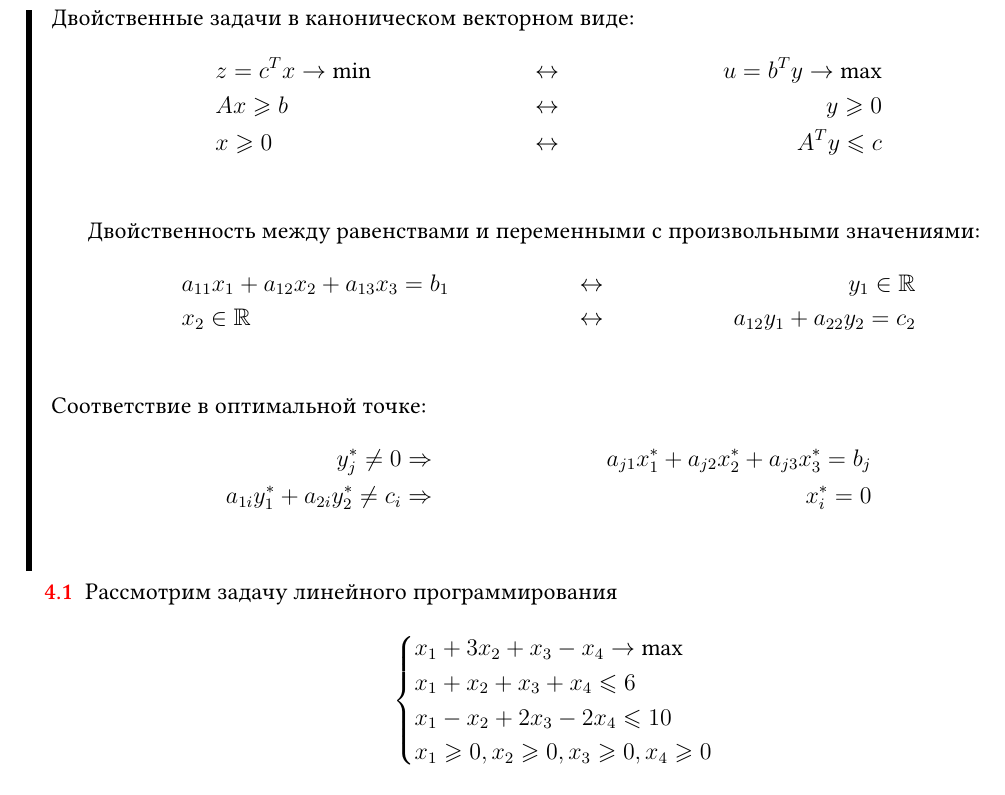
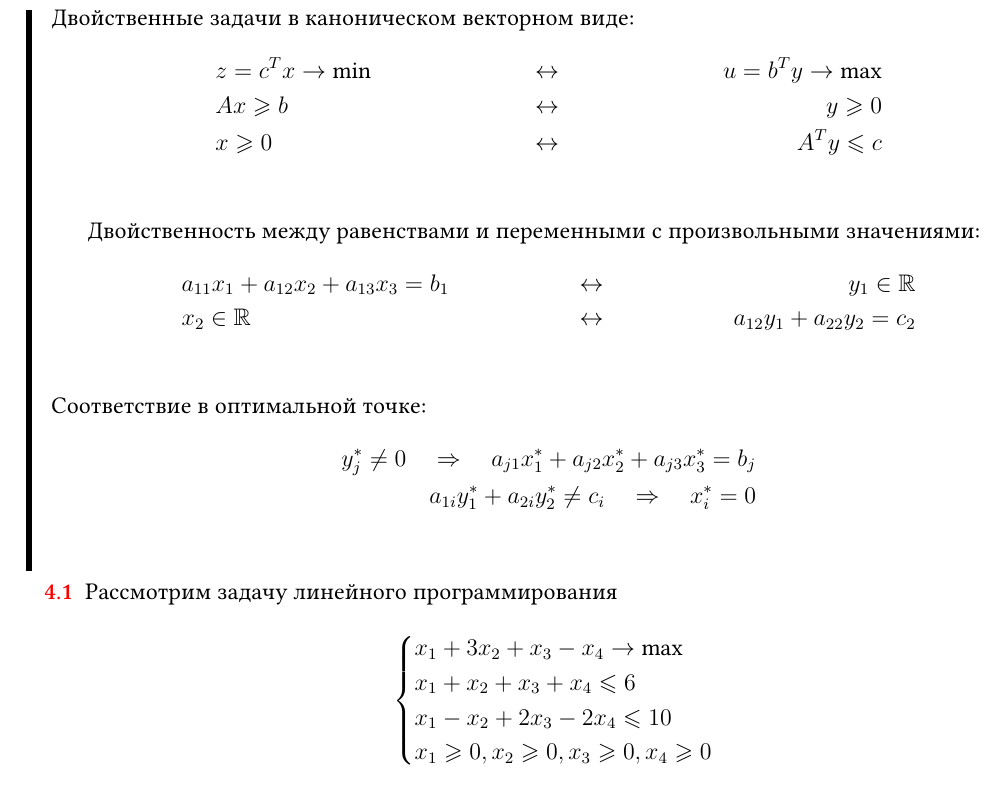
Before and after one commit to bdemeshev/optimal-solution-pro, a LaTeX document (optimal-solution-pro.tex): part of page 10 of 17, cut so that both start at the same text. Compiled offline with XeLaTeX; a missing font is replaced by an installed copy or a similar font.

Commit message:
duality theory style

```diff
--- a/optimal-solution-pro.tex
+++ b/optimal-solution-pro.tex
@@ -53,7 +53,7 @@
   \usepackage{arabxetex}
  \let\textarabic\relax
  \let\Arabic\relax
-\setotherlanguages{arabic, english}
+\setotherlanguages{arabic, english, chinese}
 }
 % комбо из:
 % https://tex.stackexchange.com/questions/501897
@@ -317,7 +317,7 @@ keywordstyle=\fontfamily{lmtt}\bfseries
 \title{Заметки к семинарам по методам оптимальных решений}
 \author{\url{https://github.com/bdemeshev/optimal-solution-pro} \\
 зеркало: \url{https://gitlab.com/bdemeshev/optimal-solution-pro}}
-\date{\today \\
+\date{\today \\  皮卡丘乒乓 \\
 \includegraphics[height=10cm]{picachu.jpg}}
 
 
@@ -1325,8 +1325,8 @@ $\min z$ & $-8$ & $0$ & $0$ & $-3$ & $-z-15$ \\
   \end{align*}
   Соответствие в оптимальной точке:
   \begin{align*}
-    y_j^* \neq 0 & \Rightarrow & a_{j1} x_1^* + a_{j2} x_2^* + a_{j3} x_3^* = b_j  \\
-    a_{1i} y_1^* + a_{2i} y_2^* \neq c_i & \Rightarrow & x_i^* = 0 \\
+    y_j^* \neq 0 \quad \Rightarrow \quad a_{j1} x_1^* + a_{j2} x_2^* + a_{j3} x_3^* = b_j  \\
+    a_{1i} y_1^* + a_{2i} y_2^* \neq c_i \quad \Rightarrow \quad x_i^* = 0 \\
   \end{align*}
 \end{leftbar}
 
```
Also changed, not shown: optimal-solution-pro.pdf.
